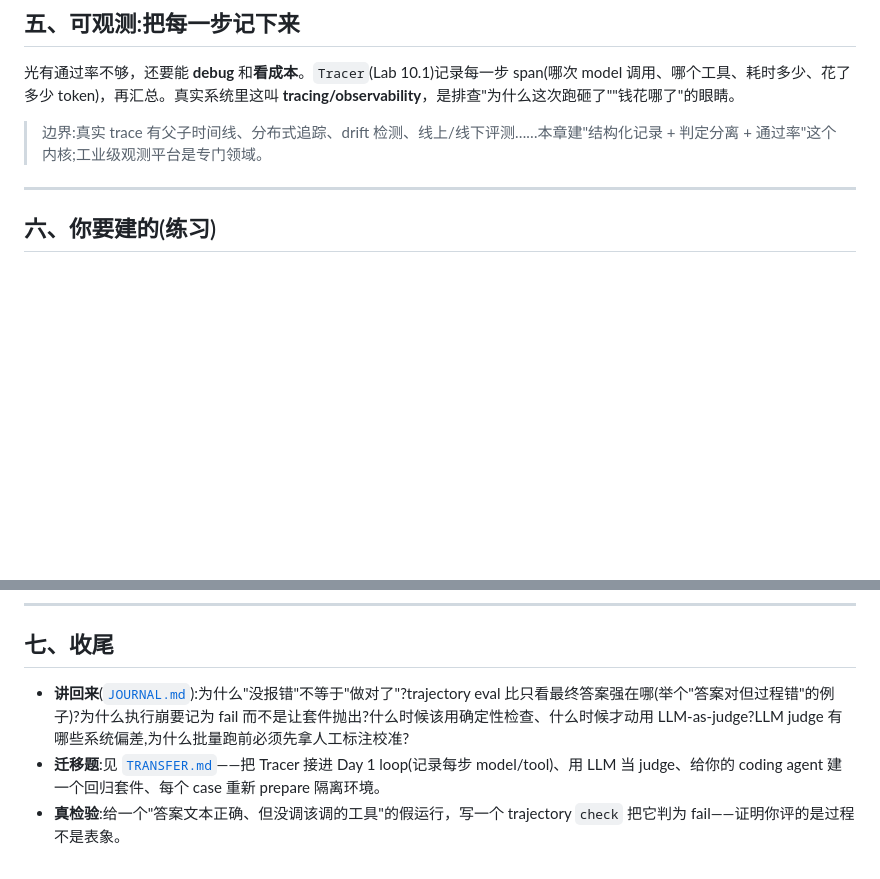
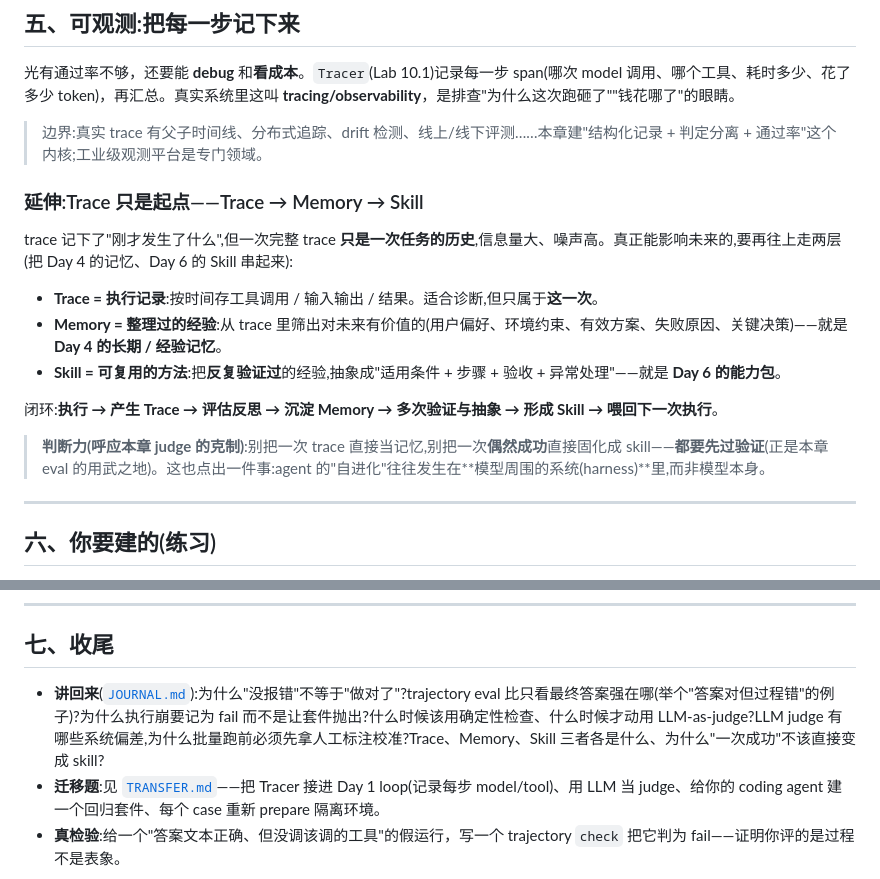
Before and after one commit to Deguang/agent-course, a Markdown page: chapters/10/README.md, 2 parts joined by grey strips. Rendered like a GitHub page; blank space fills up the shorter version.

```diff
--- a/chapters/10/README.md
+++ b/chapters/10/README.md
@@ -71,6 +71,18 @@ flowchart LR
 
 > 边界:真实 trace 有父子时间线、分布式追踪、drift 检测、线上/线下评测……本章建"结构化记录 + 判定分离 + 通过率"这个内核;工业级观测平台是专门领域。
 
+### 延伸:Trace 只是起点——Trace → Memory → Skill
+
+trace 记下了"刚才发生了什么",但一次完整 trace **只是一次任务的历史**,信息量大、噪声高。真正能影响未来的,要再往上走两层(把 Day 4 的记忆、Day 6 的 Skill 串起来):
+
+- **Trace = 执行记录**:按时间存工具调用 / 输入输出 / 结果。适合诊断,但只属于**这一次**。
+- **Memory = 整理过的经验**:从 trace 里筛出对未来有价值的(用户偏好、环境约束、有效方案、失败原因、关键决策)——就是 **Day 4 的长期 / 经验记忆**。
+- **Skill = 可复用的方法**:把**反复验证过**的经验,抽象成"适用条件 + 步骤 + 验收 + 异常处理"——就是 **Day 6 的能力包**。
+
+闭环:**执行 → 产生 Trace → 评估反思 → 沉淀 Memory → 多次验证与抽象 → 形成 Skill → 喂回下一次执行**。
+
+> **判断力(呼应本章 judge 的克制)**:别把一次 trace 直接当记忆,别把一次**偶然成功**直接固化成 skill——**都要先过验证**(正是本章 eval 的用武之地)。这也点出一件事:agent 的"自进化"往往发生在**模型周围的系统(harness)**里,而非模型本身。
+
 ---
 
 ## 六、你要建的(练习)
@@ -93,6 +105,6 @@ npm run test:10   # 6 个:trace 汇总 / pass / fail / 执行崩=fail / trajecto
 
 ## 七、收尾
 
-- **讲回来**([`JOURNAL.md`](../../JOURNAL.md)):为什么"没报错"不等于"做对了"?trajectory eval 比只看最终答案强在哪(举个"答案对但过程错"的例子)?为什么执行崩要记为 fail 而不是让套件抛出?什么时候该用确定性检查、什么时候才动用 LLM-as-judge?LLM judge 有哪些系统偏差,为什么批量跑前必须先拿人工标注校准?
+- **讲回来**([`JOURNAL.md`](../../JOURNAL.md)):为什么"没报错"不等于"做对了"?trajectory eval 比只看最终答案强在哪(举个"答案对但过程错"的例子)?为什么执行崩要记为 fail 而不是让套件抛出?什么时候该用确定性检查、什么时候才动用 LLM-as-judge?LLM judge 有哪些系统偏差,为什么批量跑前必须先拿人工标注校准?Trace、Memory、Skill 三者各是什么、为什么"一次成功"不该直接变成 skill?
 - **迁移题**:见 [`TRANSFER.md`](./TRANSFER.md)——把 Tracer 接进 Day 1 loop(记录每步 model/tool)、用 LLM 当 judge、给你的 coding agent 建一个回归套件、每个 case 重新 prepare 隔离环境。
 - **真检验**:给一个"答案文本正确、但没调该调的工具"的假运行，写一个 trajectory `check` 把它判为 fail——证明你评的是过程不是表象。
```
Also changed, not shown: chapters/09/README.md (+20 -1 lines).
